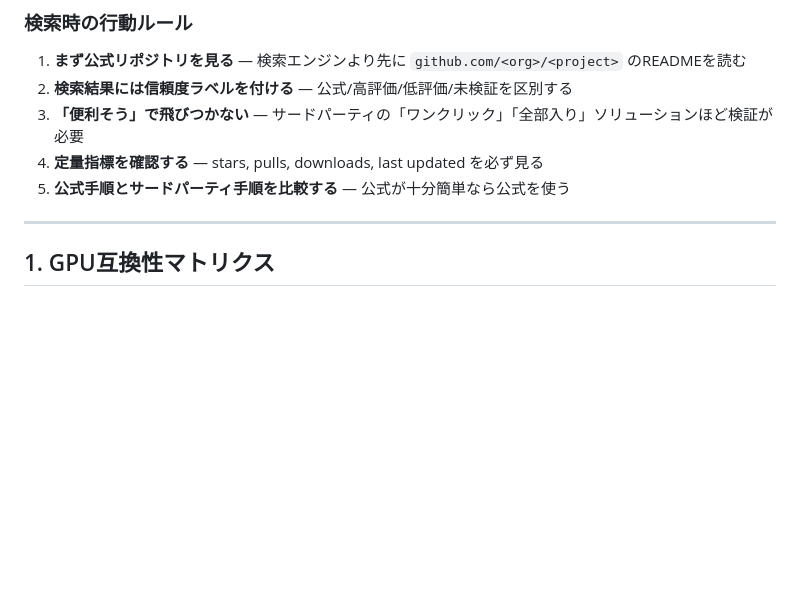
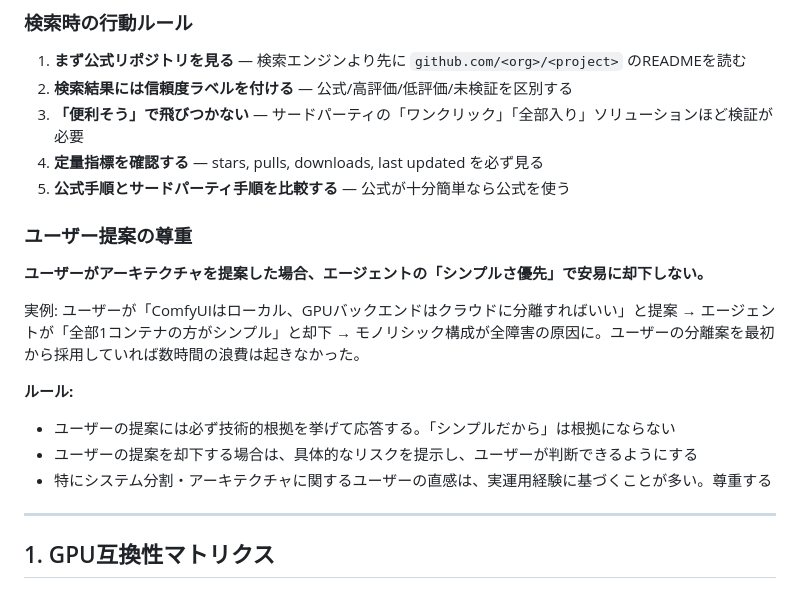
Before and after one commit to ishii2025buziness/agentic-provisioning, a Markdown page: references/GUARDRAILS.md, the part around the change. Drawn GitHub-style; blank space fills up the shorter version.

Commit message:
fix: Add rule to respect user architecture proposals
User proposed "ComfyUI local + GPU backend on cloud" early on but
agent dismissed it in favor of monolithic deployment. That monolithic
approach caused every failure. User's separation instinct was correct.

New rule: never dismiss user architecture proposals with just
"simpler this way." Provide concrete technical risks and let the
user decide.

Co-Authored-By: Claude Opus 4.6 <noreply@anthropic.com>

```diff
--- a/references/GUARDRAILS.md
+++ b/references/GUARDRAILS.md
@@ -42,6 +42,17 @@
 3. **「便利そう」で飛びつかない** — サードパーティの「ワンクリック」「全部入り」ソリューションほど検証が必要
 4. **定量指標を確認する** — stars, pulls, downloads, last updated を必ず見る
 5. **公式手順とサードパーティ手順を比較する** — 公式が十分簡単なら公式を使う
+
+### ユーザー提案の尊重
+
+**ユーザーがアーキテクチャを提案した場合、エージェントの「シンプルさ優先」で安易に却下しない。**
+
+実例: ユーザーが「ComfyUIはローカル、GPUバックエンドはクラウドに分離すればいい」と提案 → エージェントが「全部1コンテナの方がシンプル」と却下 → モノリシック構成が全障害の原因に。ユーザーの分離案を最初から採用していれば数時間の浪費は起きなかった。
+
+**ルール:**
+- ユーザーの提案には必ず技術的根拠を挙げて応答する。「シンプルだから」は根拠にならない
+- ユーザーの提案を却下する場合は、具体的なリスクを提示し、ユーザーが判断できるようにする
+- 特にシステム分割・アーキテクチャに関するユーザーの直感は、実運用経験に基づくことが多い。尊重する
 
 ---
 
```
